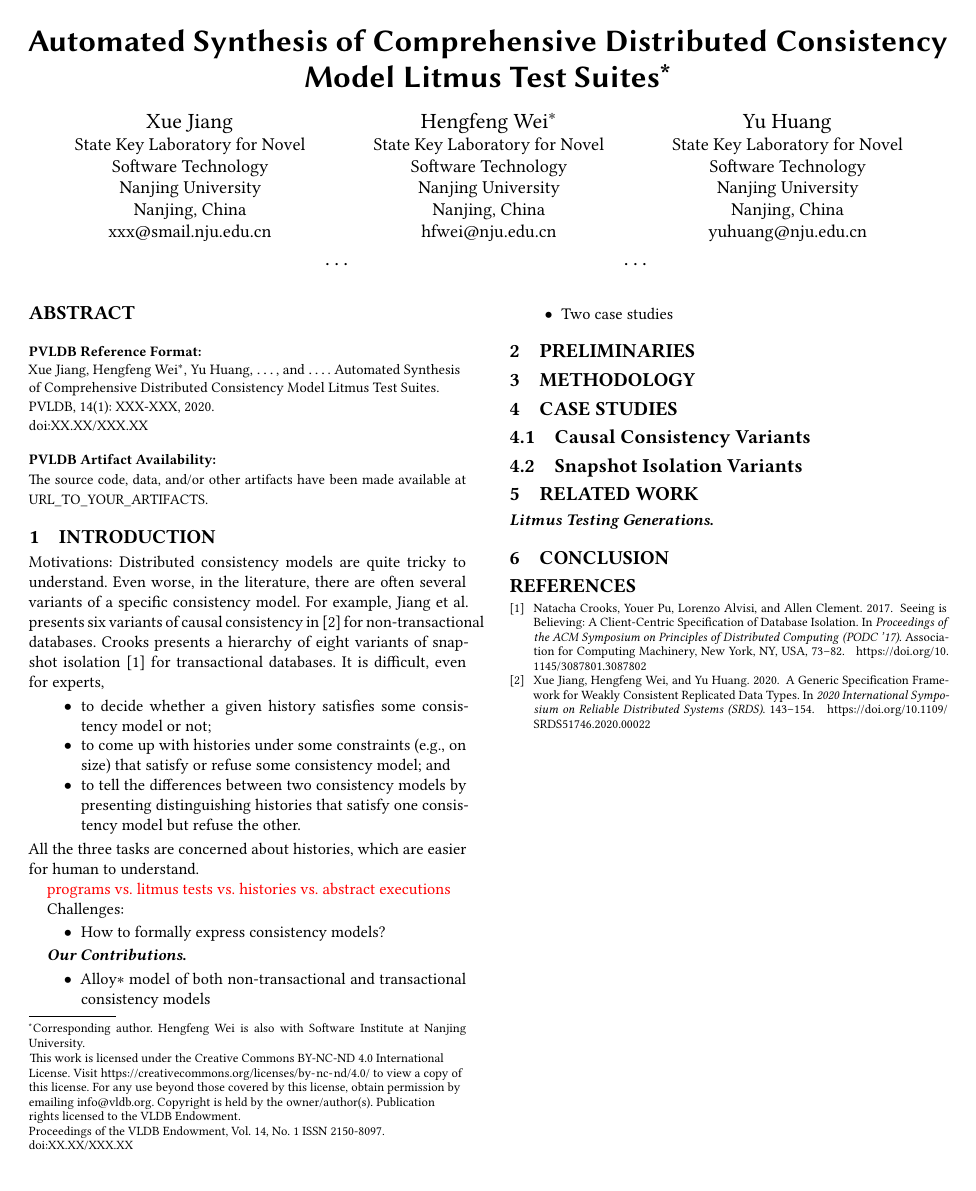
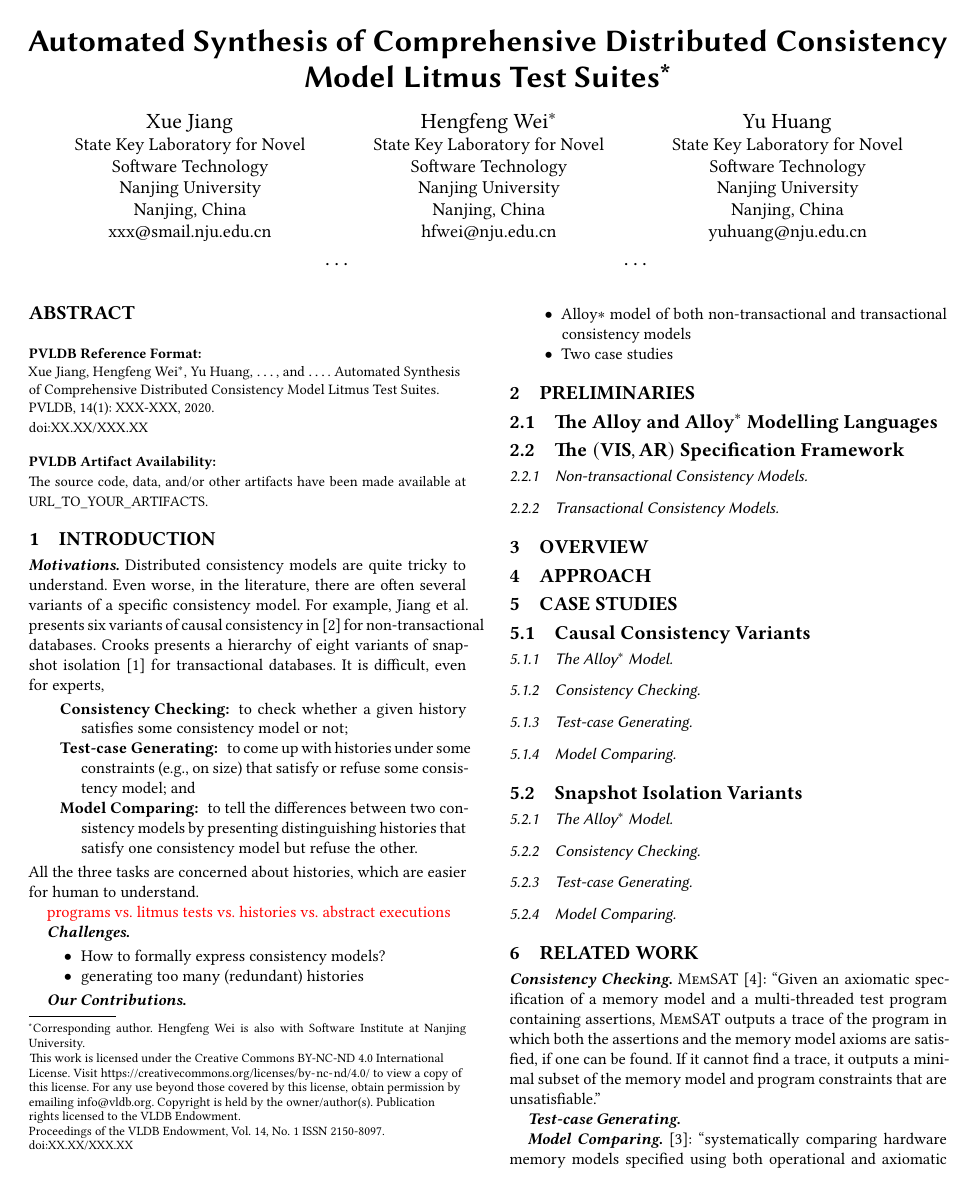
Before and after one commit to hengxin/vis-ar-formalization, a LaTeX paper (paper/cm-alloy.tex, which reads paper/newcommands.tex, paper/sections/approach.tex, paper/sections/cc-variants.tex): the whole page before the commit and page 1 of 2 after it. Compiled offline with XeLaTeX.

Commit message:
+outline

```diff
--- a/paper/newcommands.tex
+++ b/paper/newcommands.tex
@@ -6,6 +6,14 @@
 \newcommand{\tlaplus}{TLA$^{+}$}
 \newcommand{\nphard}{\textsf{NP-hard}}
 \newcommand{\npc}{\textsf{NP-complete}}
+\newcommand{\memsat}{\textsc{MemSAT}}
+\newcommand{\alloy}{Alloy}
+\newcommand{\alloystar}{Alloy$^{\ast}$}
+\newcommand{\vis}{\textsc{VIS}}
+\newcommand{\ar}{\textsc{AR}}
+\newcommand{\taskchecking}{Consistency Checking}
+\newcommand{\taskgenerating}{Test-case Generating}
+\newcommand{\taskcomparing}{Model Comparing}
 %%%%%%%%%%%%%%%%%%%%%%%%%%%%%%
 % colors
 \newcommand{\red}[1]{\textcolor{red}{#1}}
--- /dev/null
+++ b/paper/sections/approach.tex
@@ -0,0 +1,6 @@
+% Approach.tex
+
+%%%%%%%%%%%%%%%%%%%%%%%%%%%%%%
+\section{Approach} \label{section:approach}
+
+%%%%%%%%%%%%%%%%%%%%%%%%%%%%%%
--- /dev/null
+++ b/paper/sections/cc-variants.tex
@@ -0,0 +1,18 @@
+% cc-variants.tex
+
+%%%%%%%%%%%%%%%%%%%%%%%%%
+\subsection{Causal Consistency Variants} \label{ss:cc-variants}
+
+%%%%%%%%%%%%%%%%%%%%
+\subsubsection{The \alloystar{} Model} \label{sss:cc-alloystar}
+
+%%%%%%%%%%%%%%%%%%%%
+\subsubsection{\taskchecking} \label{sss:cc-taskchecking}
+
+%%%%%%%%%%%%%%%%%%%%
+\subsubsection{\taskgenerating} \label{sss:cc-taskgenerating}
+
+%%%%%%%%%%%%%%%%%%%%
+\subsubsection{\taskcomparing} \label{sss:cc-taskcomparing}
+
+%%%%%%%%%%%%%%%%%%%%%%%%%%%%%%
--- a/paper/sections/intro.tex
+++ b/paper/sections/intro.tex
@@ -3,26 +3,27 @@
 %%%%%%%%%%%%%%%%%%%%%%%%%%%%%%
 \section{Introduction} \label{section:intro}
 
-Motivations:
+\bfit{Motivations.}
 Distributed consistency models are quite tricky to understand.
 Even worse, in the literature, there are often several variants of a specific consistency model.
 For example, Jiang et al. presents six variants of causal consistency in~\cite{SpecFramework:SRDS2020} for non-transactional databases.
 Crooks presents a hierarchy of eight variants of snapshot isolation~\cite{Crooks:PODC2017} for transactional databases.
 It is difficult, even for experts,
-\begin{itemize}
-  \item to decide whether a given history satisfies some consistency model or not;
-  \item to come up with histories under some constraints (e.g., on size)
+\begin{description}
+  \item[\taskchecking:] to check whether a given history satisfies some consistency model or not;
+  \item[\taskgenerating:] to come up with histories under some constraints (e.g., on size)
     that satisfy or refuse some consistency model; and
-  \item to tell the differences between two consistency models
+  \item[\taskcomparing:] to tell the differences between two consistency models
     by presenting distinguishing histories that satisfy one consistency model but refuse the other.
-\end{itemize}
+\end{description}
 All the three tasks are concerned about histories, which are easier for human to understand.
 
 \red{programs vs. litmus tests vs. histories vs. abstract executions}
 
-Challenges:
+\bfit{Challenges.}
 \begin{itemize}
   \item How to formally express consistency models?
+  \item generating too many (redundant) histories
 \end{itemize}
 
 \bfit{Our Contributions.}
--- a/paper/sections/methodology.tex
+++ /dev/null
@@ -1,6 +0,0 @@
-% methodology.tex
-
-%%%%%%%%%%%%%%%%%%%%%%%%%%%%%%
-\section{Methodology} \label{section:methodology}
-
-%%%%%%%%%%%%%%%%%%%%%%%%%%%%%%
--- /dev/null
+++ b/paper/sections/overview.tex
@@ -0,0 +1,6 @@
+% overview.tex
+
+%%%%%%%%%%%%%%%%%%%%%%%%%%%%%%
+\section{Overview} \label{section:overview}
+
+%%%%%%%%%%%%%%%%%%%%%%%%%%%%%%
--- a/paper/sections/preliminaries.tex
+++ b/paper/sections/preliminaries.tex
@@ -3,4 +3,17 @@
 %%%%%%%%%%%%%%%%%%%%%%%%%%%%%%
 \section{Preliminaries}  \label{section:preliminaries}
 
+%%%%%%%%%%%%%%%%%%%%%%%%%
+\subsection{The \alloy{} and \alloystar{} Modelling Languages} \label{ss:alloy}
+
+%%%%%%%%%%%%%%%%%%%%%%%%%
+\subsection{The $(\vis, \ar)$ Specification Framework} \label{ss:vis-ar}
+
+%%%%%%%%%%%%%%%%%%%%
+\subsubsection{Non-transactional Consistency Models} \label{sss:non-tcm}
+
+%%%%%%%%%%%%%%%%%%%%
+\subsubsection{Transactional Consistency Models} \label{sss:tcm}
+
+%%%%%%%%%%%%%%%%%%%%%%%%%
 %%%%%%%%%%%%%%%%%%%%%%%%%%%%%%
--- a/paper/sections/related-work.tex
+++ b/paper/sections/related-work.tex
@@ -3,5 +3,19 @@
 %%%%%%%%%%%%%%%%%%%%%%%%%%%%%%
 \section{Related Work} \label{section:related-work}
 
-\bfit{Litmus Testing Generations.}
+\bfit{\taskchecking.}
+\memsat~\cite{MemSAT:PLDI2010}: ``Given an axiomatic specification of a memory model
+and a multi-threaded test program containing assertions,
+\memsat{} outputs a trace of the program in which both the assertions
+and the memory model axioms are satisfied, if one can be found.
+If it cannot find a trace, it outputs a minimal subset of the memory model and program constraints
+that are unsatisfiable.''
+
+\bfit{\taskgenerating.}
+
+\bfit{\taskcomparing.}
+\cite{Contrasting:CAV2010}: ``systematically comparing hardware memory models
+specified using both operational and axiomatic styles.
+When the models differs, the tool finds a minimal “litmus test”
+program that demonstrates the difference.''
 %%%%%%%%%%%%%%%%%%%%%%%%%%%%%%
--- /dev/null
+++ b/paper/sections/si-variants.tex
@@ -0,0 +1,18 @@
+% si-variants.tex
+
+%%%%%%%%%%%%%%%%%%%%%%%%%
+\subsection{Snapshot Isolation Variants} \label{ss:si-variants}
+
+%%%%%%%%%%%%%%%%%%%%
+\subsubsection{The \alloystar{} Model} \label{sss:si-alloystar}
+
+%%%%%%%%%%%%%%%%%%%%
+\subsubsection{\taskchecking} \label{sss:si-taskchecking}
+
+%%%%%%%%%%%%%%%%%%%%
+\subsubsection{\taskgenerating} \label{sss:si-taskgenerating}
+
+%%%%%%%%%%%%%%%%%%%%
+\subsubsection{\taskcomparing} \label{sss:si-taskcomparing}
+
+%%%%%%%%%%%%%%%%%%%%%%%%%
```
Also changed, not shown: paper/cm-alloy.bib (+15 -0 lines), paper/cm-alloy.tex (+2 -1 lines), paper/sections/case-study.tex (+2 -4 lines), alloy/refs/ASE2018 Automated Model Repair for Alloy.pdf (added), alloy/refs/FSE2021 AlloyMax Bringing Maximum Satisfaction to Relational Specifications.pdf (added), alloy/refs/ISCA2020 TransForm Formally Specifying Transistency Models and Synthesizing Enhanced Litmus Tests.pdf (added), paper/cm-alloy.pdf.
